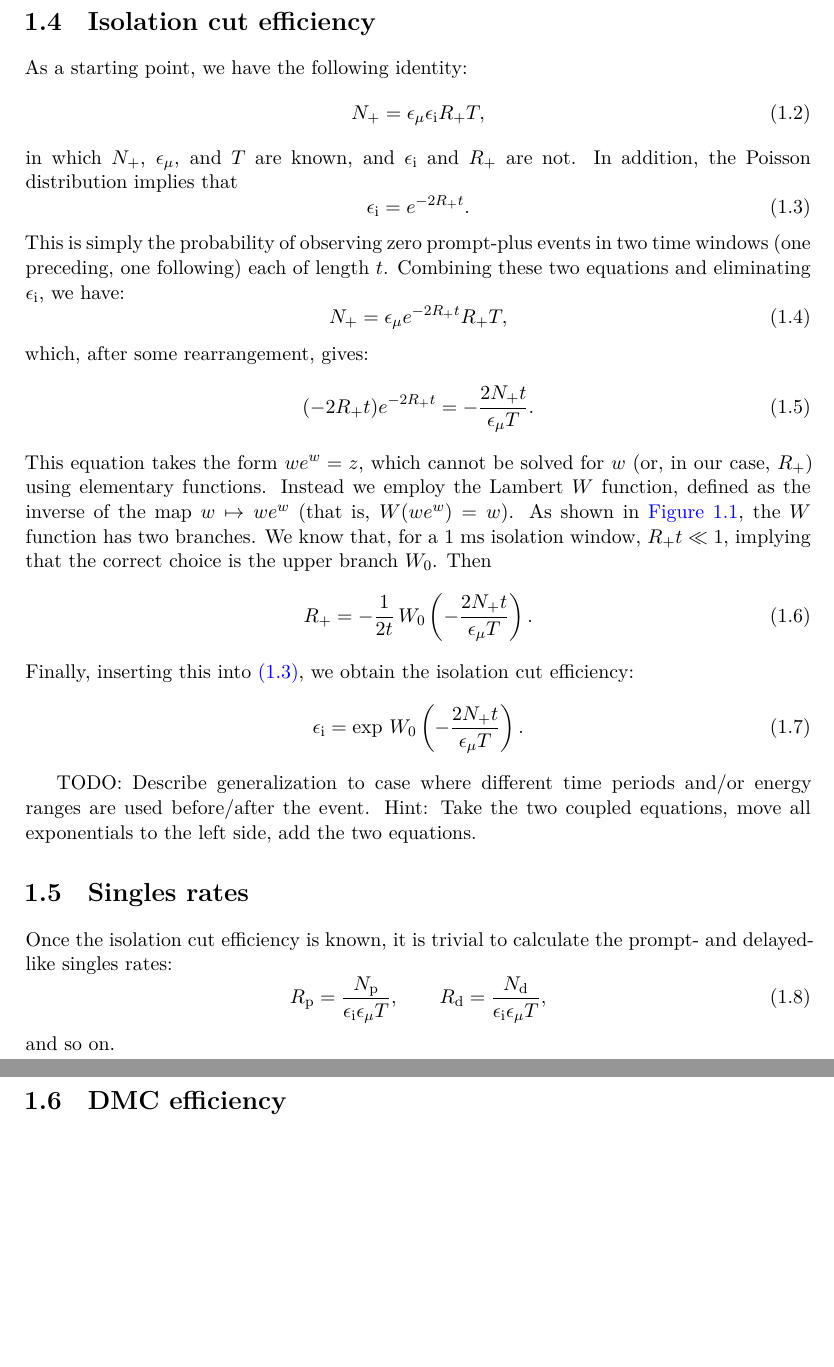
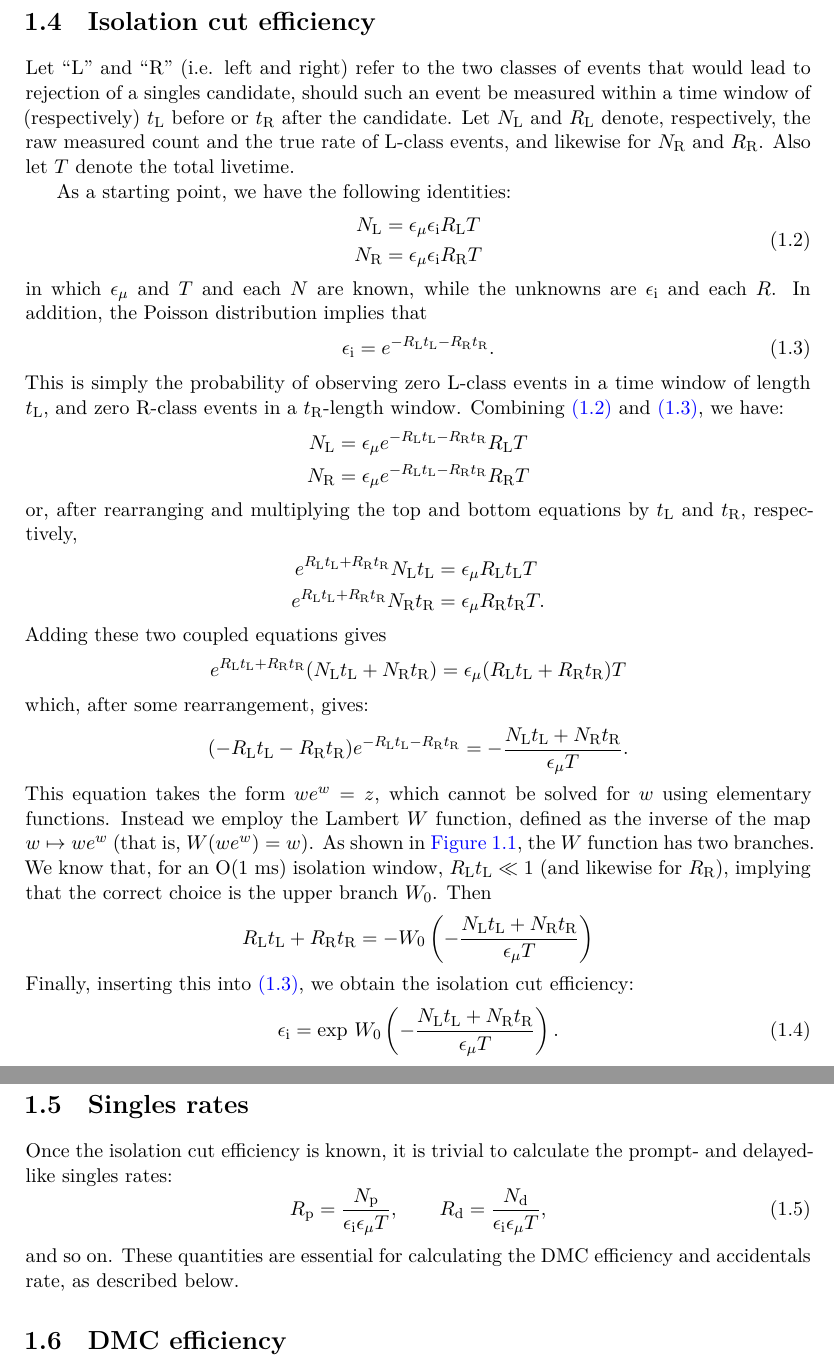
Before and after one commit to mjkramer/thesis, a LaTeX thesis (chapters/AccAndDMC.tex): two parts of pages 4 and 5 of 6, joined at a grey line, cut so that both start at the same text, the shorter picture padded with empty space. Compiled offline with XeLaTeX.

Commit message:
Update isolation cut efficiency calculation for asymmetric case

```diff
--- a/chapters/AccAndDMC.tex
+++ b/chapters/AccAndDMC.tex
@@ -171,45 +171,60 @@ isolation cut efficiency is described next.
 \section{Isolation cut efficiency}
 \label{sec:isolcuteff}
 
-As a starting point, we have the following identity:
-\begin{equation}
+\newcommand\NL{\ensuremath{N_{\mathrm{L}}}}
+\newcommand\RL{\ensuremath{R_{\mathrm{L}}}}
+\newcommand\tL{\ensuremath{t_{\mathrm{L}}}}
+\newcommand\NR{\ensuremath{N_{\mathrm{R}}}}
+\newcommand\RR{\ensuremath{R_{\mathrm{R}}}}
+\newcommand\tR{\ensuremath{t_{\mathrm{R}}}}
+
+Let ``L'' and ``R'' (i.e. left and right) refer to the two classes of events that would lead to rejection of a singles candidate, should such an event be measured within a time window of (respectively) $\tL$ before or $\tR$ after the candidate. Let $\NL$ and $\RL$ denote, respectively, the raw measured count and the true rate of L-class events, and likewise for $\NR$ and $\RR$. Also let $T$ denote the total livetime.
+
+As a starting point, we have the following identities:
+\begin{align}
   \label{eq:ident0}
-  \Nplu = \emu \eisol \Rplu T,
-\end{equation}
-in which \Nplu, \emu, and $T$ are known, and \eisol\ and \Rplu\ are not. In
-addition, the Poisson distribution implies that
+  \begin{split}
+    \NL &= \emu \eisol \RL T \\
+    \NR &= \emu \eisol \RR T
+  \end{split}
+\end{align}
+in which \emu\ and $T$ and each $N$ are known, while the unknowns are \eisol\ and each $R$. In addition, the Poisson distribution implies that
 \begin{equation}
   \label{eq:ident1}
-  \eisol = e^{-2\Rplu t}.
+  \eisol = e^{-\RL \tL -\RR \tR}.
 \end{equation}
-This is simply the probability of observing zero prompt-plus events in two time
-windows (one preceding, one following) each of length $t$. Combining these two
-equations and eliminating \eisol, we have:
-\begin{equation}
-  \Nplu = \emu e^{-2\Rplu t} \Rplu T,
-\end{equation}
+This is simply the probability of observing zero L-class events in a time window of length $\tL$, and zero R-class events in a $\tR$-length window. Combining \autoref{eq:ident0} and \autoref{eq:ident1}, we have:
+\begin{align*}
+  \begin{split}
+    \NL &= \emu e^{-\RL \tL -\RR \tR} \RL T \\
+    \NR &= \emu e^{-\RL \tL -\RR \tR} \RR T \\
+\end{split}
+\end{align*}
+or, after rearranging and multiplying the top and bottom equations by $\tL$ and $\tR$, respectively,
+\begin{align*}
+  \begin{split}
+    e^{\RL \tL + \RR \tR} \NL \tL &= \emu \RL \tL T \\
+    e^{\RL \tL + \RR \tR} \NR \tR &= \emu \RR \tR T. \\
+  \end{split}
+\end{align*}
+Adding these two coupled equations gives
+\begin{equation*}
+  e^{\RL \tL + \RR \tR} (\NL \tL + \NR \tR) = \emu (\RL \tL + \RR \tR) T
+\end{equation*}
 which, after some rearrangement, gives:
-\begin{equation}
-  (-2 \Rplu t) e^{-2 \Rplu t} = - \frac{2 \Nplu t}{\emu T}.
-\end{equation}
-This equation takes the form $we^w = z$, which cannot be solved for $w$ (or, in
-our case, \Rplu) using elementary functions. Instead we employ the Lambert $W$
-function, defined as the inverse of the map $w \mapsto we^w$ (that is, $W(we^w)
-= w$). As shown in \autoref{fig:lambertW}, the $W$ function has two branches.
-We know that, for a 1~ms isolation window, $\Rplu t \ll 1$, implying that the
-correct choice is the upper branch $W_0$. Then
-\begin{equation}
-  \Rplu = -\frac{1}{2t}\, W_0 \left(-\frac{2\Nplu t}{\emu T}\right).
-\end{equation}
+\begin{equation*}
+  (-\RL \tL - \RR \tR) e^{-\RL \tL - \RR \tR} = -\frac{\NL \tL + \NR \tR}{\emu T}.
+\end{equation*}
+This equation takes the form $we^w = z$, which cannot be solved for $w$  using elementary functions. Instead we employ the Lambert $W$ function, defined as the inverse of the map $w \mapsto we^w$ (that is, $W(we^w) = w$). As shown in \autoref{fig:lambertW}, the $W$ function has two branches. We know that, for an O(1~ms) isolation window, $\RL \tL \ll 1$ (and likewise for $\RR$), implying that the correct choice is the upper branch $W_0$. Then
+\begin{equation*}
+  % \Rplu = -\frac{1}{2t}\, W_0 \left(-\frac{2\Nplu t}{\emu T}\right).
+  \RL \tL + \RR \tR = - W_0\left(-\frac{\NL \tL + \NR \tR}{\emu T}\right)
+\end{equation*}
 Finally, inserting this into \eqref{eq:ident1}, we obtain the isolation cut
 efficiency:
 \begin{equation}
-  \eisol = \exp \, W_0 \left( -\frac{2\Nplu t}{\emu T} \right).
+  \eisol = \exp \, W_0 \left( -\frac{\NL \tL + \NR \tR}{\emu T} \right).
 \end{equation}
-
-TODO: Describe generalization to case where different time periods and/or energy
-ranges are used before/after the event. Hint: Take the two coupled equations,
-move all exponentials to the left side, add the two equations.
 
 \begin{figure}
   \centering \includegraphics[scale=0.7]{../images/lambertW.png}
@@ -226,7 +241,7 @@ prompt- and delayed-like singles rates:
   \Rpro = \frac{\Npro}{\eisol \emu T},\qquad
   \Rdel = \frac{\Ndel}{\eisol \emu T},
 \end{equation}
-and so on.
+and so on. These quantities are essential for calculating the DMC efficiency and accidentals rate, as described below.
 
 \section{DMC efficiency}
 \label{sec:dmceffcalc}
```
